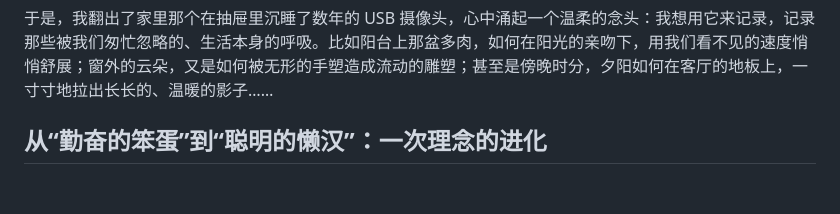
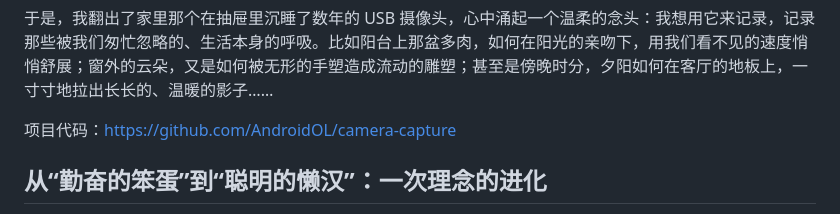
Before and after one commit to AndroidOL/camera-capture, a Markdown page: README.md, the part around the change. GitHub-like rendering; blank space fills up the shorter version.

```diff
--- a/README.md
+++ b/README.md
@@ -3,6 +3,8 @@ https://www.tianhao.me/posts/rk-camera-capture/
 生活中那些安静流淌、不易察觉的诗意总是令人充满好奇。迷上了延时摄影因为它能将漫长的时间压缩成迷人的瞬间，让我们得以用肉眼观察到那些缓慢发生的变化，这本身就像一种时间的魔法。
 
 于是，我翻出了家里那个在抽屉里沉睡了数年的 USB 摄像头，心中涌起一个温柔的念头：我想用它来记录，记录那些被我们匆忙忽略的、生活本身的呼吸。比如阳台上那盆多肉，如何在阳光的亲吻下，用我们看不见的速度悄悄舒展；窗外的云朵，又是如何被无形的手塑造成流动的雕塑；甚至是傍晚时分，夕阳如何在客厅的地板上，一寸寸地拉出长长的、温暖的影子……
+
+项目代码：https://github.com/AndroidOL/camera-capture
 
 ## 从“勤奋的笨蛋”到“聪明的懒汉”：一次理念的进化
 
```
